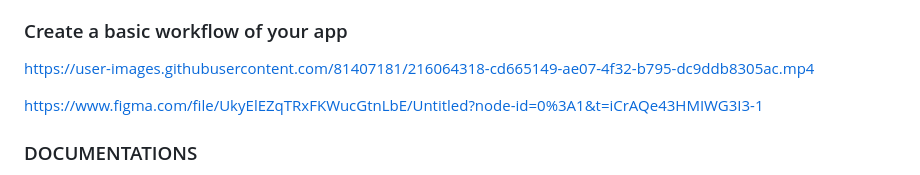
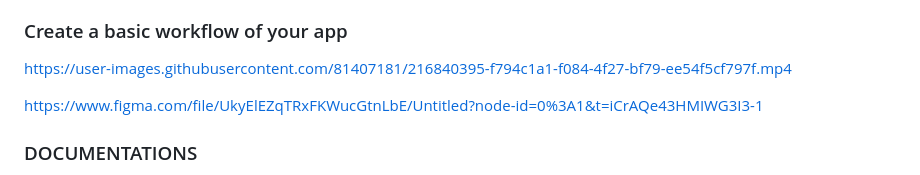
Before and after one commit to Nirmalya-Saha96/Estate-Bazar, a Markdown page: README.md, the part around the change. Drawn GitHub-style.

```diff
--- a/README.md
+++ b/README.md
@@ -30,7 +30,9 @@ Through our AI ALGORITHM our target users gets expanded to users who does not ha
 
 ### Create a basic workflow of your app
 
-https://user-images.githubusercontent.com/81407181/216064318-cd665149-ae07-4f32-b795-dc9ddb8305ac.mp4
+
+https://user-images.githubusercontent.com/81407181/216840395-f794c1a1-f084-4f27-bf79-ee54f5cf797f.mp4
+
 
 [https://www.figma.com/file/UkyElEZqTRxFKWucGtnLbE/Untitled?node-id=0%3A1&t=iCrAQe43HMIWG3I3-1](https://www.figma.com/file/UkyElEZqTRxFKWucGtnLbE/Untitled?node-id=0%3A1&t=iCrAQe43HMIWG3I3-1)
 
```
